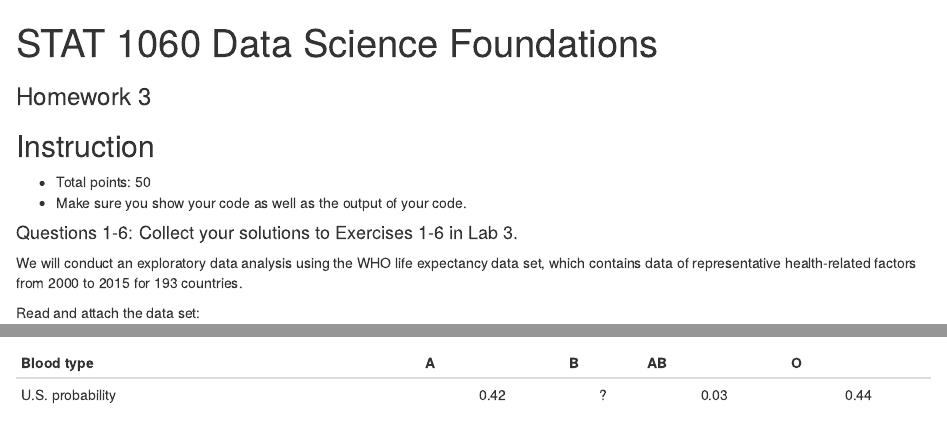
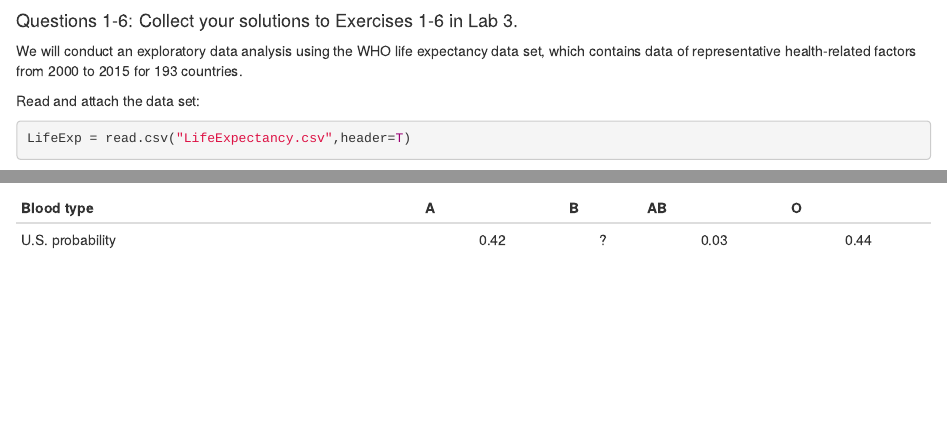
Before and after one commit to sanjanapej/Sanjana-Pejathaya-Coding-Projects, an R Markdown document (R Code/Histograms.Rmd): the page in a window 1100 px wide, from its top, and a second part further down, joined at a grey line. Rendered offline with R 4.5, knitr and Pandoc, with nearby package versions; some code elsewhere in the file could not run offline.

Commit message:
Update Histograms.Rmd

````diff
--- a/R Code/Histograms.Rmd
+++ b/R Code/Histograms.Rmd
@@ -1,22 +1,3 @@
----
-title: "STAT 1060 Data Science Foundations"
-subtitle: "Homework 3"
-#author: "Instructor Version"
-#date: "8/12/2022"
-output:
-    html_document
-    #word_document
----
-
-```{r setup, include=FALSE}
-knitr::opts_chunk$set(echo = TRUE, eval=TRUE)
-```
-
-## Instruction
-
-* Total points: 50
-* Make sure you show your code as well as the output of your code.
-
 #### Questions 1-6: Collect your solutions to Exercises 1-6 in Lab 3.
 
 We will conduct an exploratory data analysis using the WHO life expectancy data set, which contains data of representative health-related factors from 2000 to 2015 for 193 countries.
````
